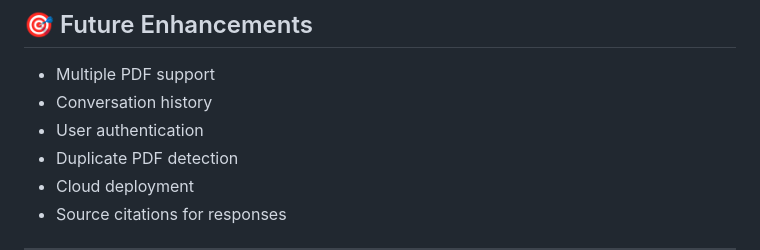
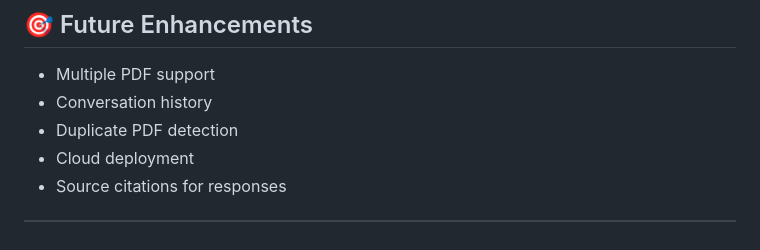
Before and after one commit to Dhananjayan-maz/ChatWithPDF-RAG, a Markdown page: README.md, the part around the change. Drawn GitHub-style.

Commit message:
Remove user authentication from future enhancements

```diff
--- a/README.md
+++ b/README.md
@@ -193,7 +193,6 @@ pip install python-dotenv
 
 - Multiple PDF support
 - Conversation history
-- User authentication
 - Duplicate PDF detection
 - Cloud deployment
 - Source citations for responses
```
